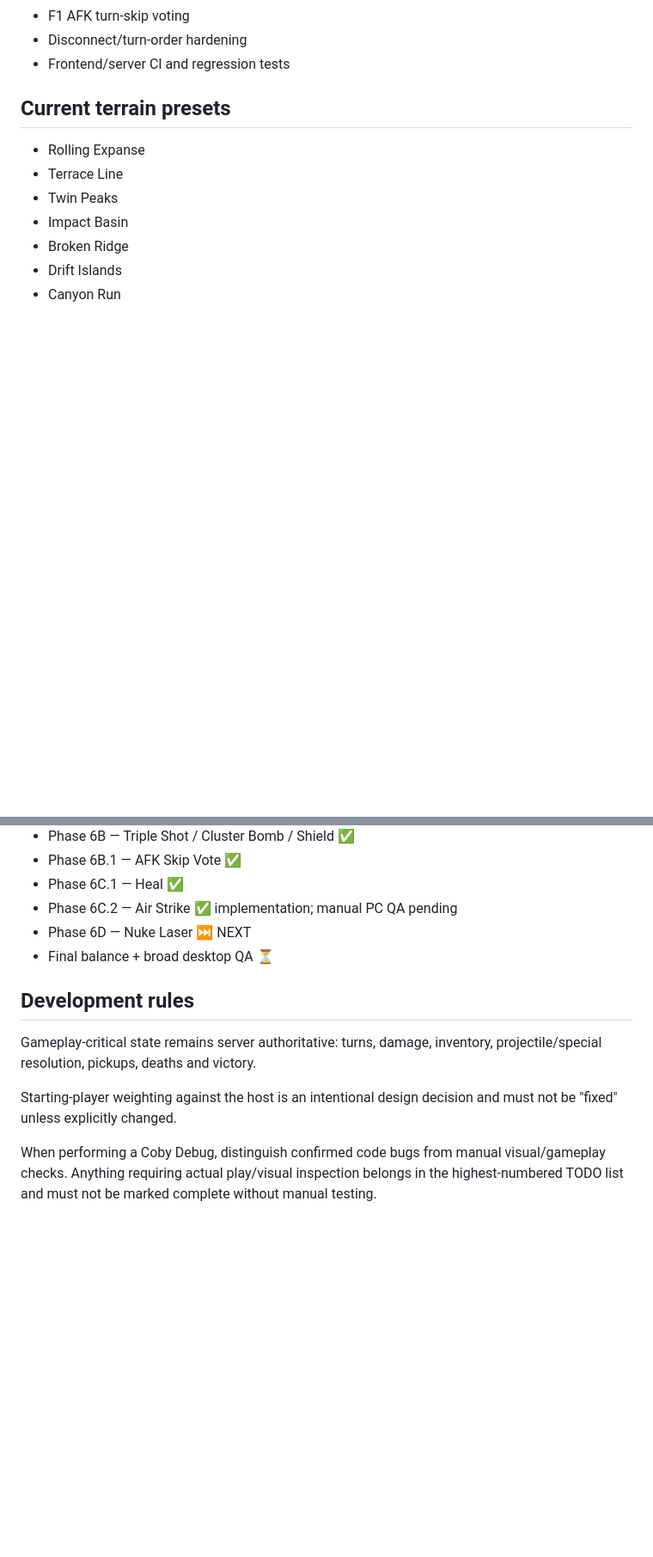
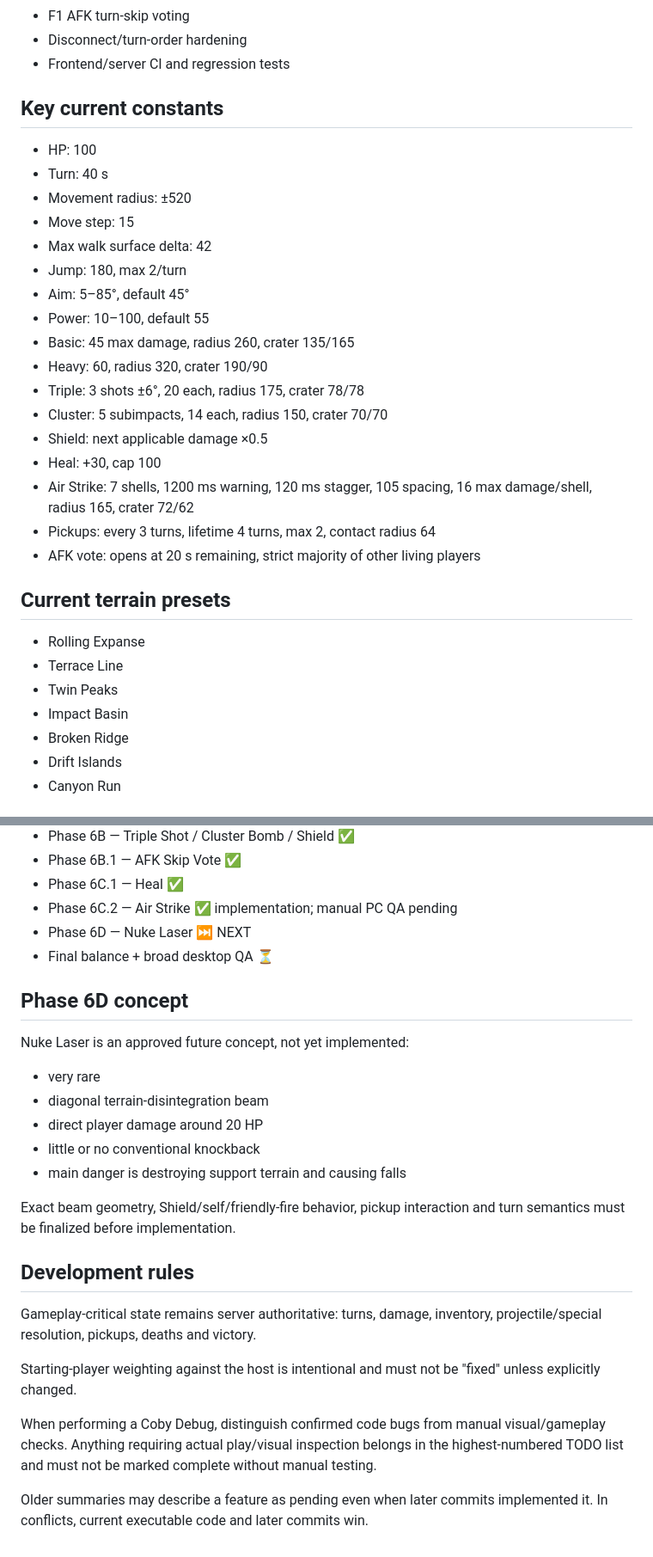
Before and after one commit to wzzzodiac/carabayllo-secret-wars, a Markdown page: README.md, 2 parts joined by grey strips. Shown at 86% size. Rendered like a GitHub page; blank space fills up the shorter version.

```diff
--- a/README.md
+++ b/README.md
@@ -63,6 +71,26 @@ Current canonical snapshots:
 - F1 AFK turn-skip voting
 - Disconnect/turn-order hardening
 - Frontend/server CI and regression tests
+
+## Key current constants
+
+- HP: 100
+- Turn: 40 s
+- Movement radius: ±520
+- Move step: 15
+- Max walk surface delta: 42
+- Jump: 180, max 2/turn
+- Aim: 5–85°, default 45°
+- Power: 10–100, default 55
+- Basic: 45 max damage, radius 260, crater 135/165
+- Heavy: 60, radius 320, crater 190/90
+- Triple: 3 shots ±6°, 20 each, radius 175, crater 78/78
+- Cluster: 5 subimpacts, 14 each, radius 150, crater 70/70
+- Shield: next applicable damage ×0.5
+- Heal: +30, cap 100
+- Air Strike: 7 shells, 1200 ms warning, 120 ms stagger, 105 spacing, 16 max damage/shell, radius 165, crater 72/62
+- Pickups: every 3 turns, lifetime 4 turns, max 2, contact radius 64
+- AFK vote: opens at 20 s remaining, strict majority of other living players
 
 ## Current terrain presets
 
@@ -92,10 +120,23 @@ Current canonical snapshots:
 - Phase 6D — Nuke Laser ⏭ NEXT
 - Final balance + broad desktop QA ⏳
 
+## Phase 6D concept
+
+Nuke Laser is an approved future concept, not yet implemented:
+- very rare
+- diagonal terrain-disintegration beam
+- direct player damage around 20 HP
+- little or no conventional knockback
+- main danger is destroying support terrain and causing falls
+
+Exact beam geometry, Shield/self/friendly-fire behavior, pickup interaction and turn semantics must be finalized before implementation.
+
 ## Development rules
 
 Gameplay-critical state remains server authoritative: turns, damage, inventory, projectile/special resolution, pickups, deaths and victory.
 
-Starting-player weighting against the host is an intentional design decision and must not be "fixed" unless explicitly changed.
+Starting-player weighting against the host is intentional and must not be "fixed" unless explicitly changed.
 
 When performing a Coby Debug, distinguish confirmed code bugs from manual visual/gameplay checks. Anything requiring actual play/visual inspection belongs in the highest-numbered TODO list and must not be marked complete without manual testing.
+
+Older summaries may describe a feature as pending even when later commits implemented it. In conflicts, current executable code and later commits win.
```
Also changed, not shown: other parts of README.md (+16 -8 lines).
